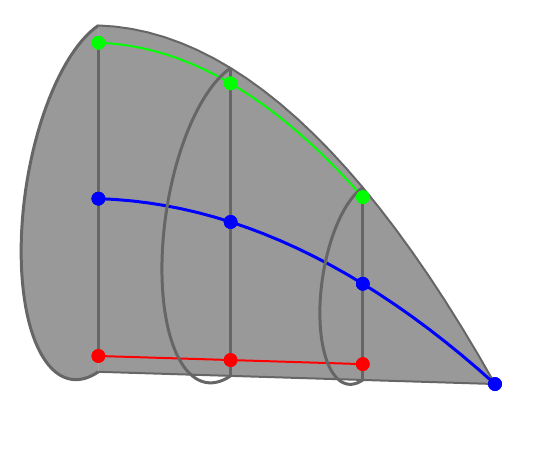
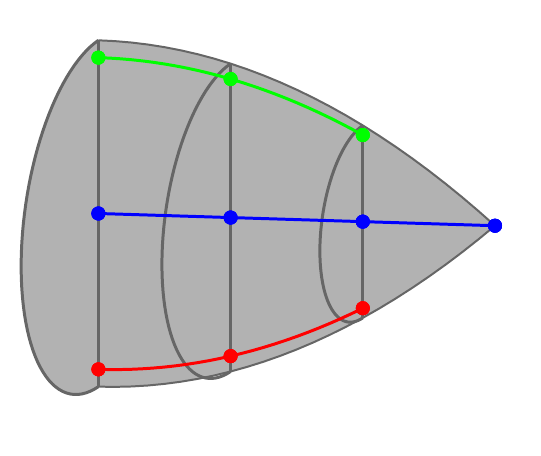
Before and after one commit to JulianKarlBauer/orientation_averaging_mean_field, a LaTeX figure (logo/main.tex): the whole page. Compiled offline with pdfLaTeX.

Commit message:
Update logo

```diff
--- a/logo/main.tex
+++ b/logo/main.tex
@@ -69,30 +70,14 @@
 		(
 		{x},
 		{0},
-		{upperboundofd1(x)}
+		{radiusadmissible(x)}
 		);
 
-		\addplot3 [black!60!white, name path = lower, domain=1/2:1, y domain = 0:0, line width=1.pt]
+		\addplot3[black!60!white, name path = lower, domain=1/2:1, y domain = 0:0, line width=1.pt]
 		(
 		{x},
 		{0},
-		{\base}
-		);
-
-		% Paths
-		\addplot3[ctop, domain=1/2:5/6, y domain = 0:0,
- 				line width=1.pt]
-		(
-		{x},
-		{0},
-		{upperboundofd1points(x)}
-		);
-
-		\addplot3 [cbottom, domain=1/2:5/6, y domain = 0:0, line width=1.pt]
-		(
-		{x},
-		{0},
-		{\base*(9/10)}
+		{-radiusadmissible(x)}
 		);
 
 		%%%%%%%%%%%%%%%%%%%%%%%%%%%%%%%%
@@ -100,7 +85,7 @@
 
 		\addplot3 [black!60!white,
  			mark=none,
-			domain=\base/10*9:upperboundofd1points(3/6)),
+			domain=-radiusadmissible(3/6):radiusadmissible(3/6),
 			samples=60,samples y=0,
 			line width=\mylinewidth,
 			name path = zerothvertical
@@ -112,7 +97,7 @@
 		);
 
 		\addplot3 [black!60!white, mark=none,
-			domain=\base:upperboundofd1(4/6)),
+			domain=-radiusadmissible(4/6):radiusadmissible(4/6),
 			samples=60,samples y=0,
 			line width=\mylinewidth
 		]
@@ -123,7 +108,7 @@
 		);
 
 		\addplot3 [black!60!white, mark=none,
-			domain=\base:upperboundofd1(5/6)),
+			domain=-radiusadmissible(5/6):radiusadmissible(5/6),
 			samples=60,samples y=0,
 			line width=\mylinewidth
 		]
@@ -135,91 +120,107 @@
 
 
 		% ###########################
-		% Middle between upper and lower
-
-		\addplot3[ccenter,
- 				domain=1/2:1, y domain = 0:0,
- 				line width=\mylinewidth]
-		(
-		{x},
-		{0},
-		{\base + radiusadmissible(x)}
-		);
-
-
-		% ###########################
 		% Half circles admissible
 
 		\addplot3 [black!60!white, name path = zerothcircle, mark=none, domain=0:180,samples=60, samples y=0, line width=\mylinewidth]
 		(
 		{1/2},
 		{radiusadmissible(1/2)*sin(x)},
-		{\base + radiusadmissible(1/2) + radiusadmissible(1/2)*cos(x)}
+		{radiusadmissible(1/2)*cos(x)}
 		);
 
 		\addplot3 [black!60!white, mark=none, domain=0:180,samples=60, samples y=0, line width=\mylinewidth]
 		(
 		{4/6},
 		{radiusadmissible(4/6)*sin(x)},
-		{\base + radiusadmissible(4/6) + radiusadmissible(4/6)*cos(x)}
+		{radiusadmissible(4/6)*cos(x)}
 		);
 
 		\addplot3 [black!60!white, mark=none, domain=0:180,samples=60, samples y=0, line width=\mylinewidth]
 		(
 		{5/6},
 		{radiusadmissible(5/6)*sin(x)},
-		{\base + radiusadmissible(5/6) + radiusadmissible(5/6)*cos(x)}
+		{radiusadmissible(5/6)*cos(x)}
 		);
 
 		% ###########################
 		% Fill
 
 		% between zeroth circle and z-axis
-		\addplot [black, opacity= 0.4, draw = none]
+		\addplot [black, opacity= 0.3, draw = none]
 		fill between[of = zerothvertical and zerothcircle, reverse = true];
 
-		\addplot [black, opacity = 0.4, draw = none]
+		\addplot [black, opacity = 0.3, draw = none]
 		fill between[of = upper and lower, reverse = true];
 
+		% ###########################
+		% Points paths
 
-		% ###########################
-		% Points
+		\addplot3[ctop, domain=1/2:5/6, y domain = 0:0,
+			line width=\mylinewidth]
+		(
+		{x},
+		{0},
+		{radiusadmissiblepoints(x)}
+		);
+
+		\addplot3[ccenter, domain=1/2:1, y domain = 0:0,
+			line width=\mylinewidth]
+		(
+		{x},
+		{0},
+		{0}
+		);
+
+		\addplot3[cbottom, domain=1/2:5/6, y domain = 0:0,
+			line width=\mylinewidth]
+		(
+		{x},
+		{0},
+		{-radiusadmissiblepoints(x)}
+		);
+
+
 
 		% middle
 		\addplot3[ccenter,
 				pointsinoverviews,
 				domain=1/2:1,
-				samples=4
+				samples=4,
+				line width=1.pt
 				]
 		(
 		{x},
 		{0},
-		{\base + radiusadmissible(x)}
+		{0}
 		);
 
 		% top
 		\addplot3[ctop,
 				pointsinoverviews,
 				domain=1/2:5/6,
-				samples=3
+				samples=3,
+				line width=1.pt
 				]
 		(
 		{x},
 		{0},
-		{upperboundofd1points(x)}
+		{radiusadmissiblepoints(x)}
 		);
 
 		% bottom
 		\addplot3 [cbottom,
 				pointsinoverviews,
 				domain=1/2:5/6,
-				samples=3
+				samples=3,
+				line width=1.pt
 				]
 		(
 		{x},
 		{0},
-		{\base*(9/10)}
+		{-radiusadmissiblepoints(x)}
 		);
+
 
 
 
```
Also changed, not shown: README.md, logo/logo.png (added), logo/main.tex (5 more changed lines).
